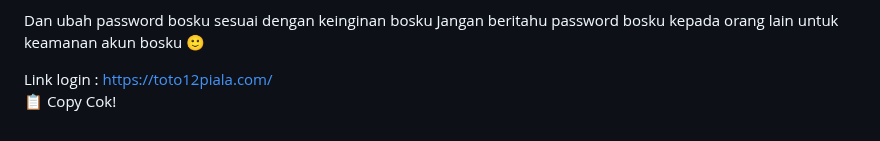
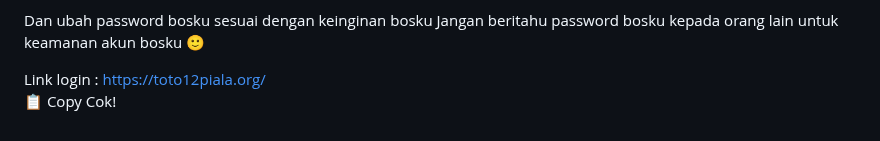
Before and after one commit to les-tech7/reset, a Markdown page: README.md, the part around the change. GitHub-like rendering.

```diff
--- a/README.md
+++ b/README.md
@@ -171,7 +171,7 @@ password:
 Dan ubah password bosku sesuai dengan keinginan bosku
 Jangan beritahu password bosku kepada orang lain untuk keamanan akun bosku 🙂
 
-Link login : https://toto12piala.com/
+Link login : https://toto12piala.org/
     </textarea><br />
     <button class="btn-neon copy-btn" onclick="copyAndChangePassword()">📋 Copy Cok!</button>
   </div>
@@ -264,7 +264,7 @@ password: ${password}
 Dan ubah password bosku sesuai dengan keinginan bosku
 Jangan beritahu password bosku kepada orang lain untuk keamanan akun bosku 🙂
 
-Link login :https://toto12piala.com/`;
+Link login :https://toto12piala.org/`;
 
       const copyText = document.getElementById("full-text");
       copyText.value = newText;
```
